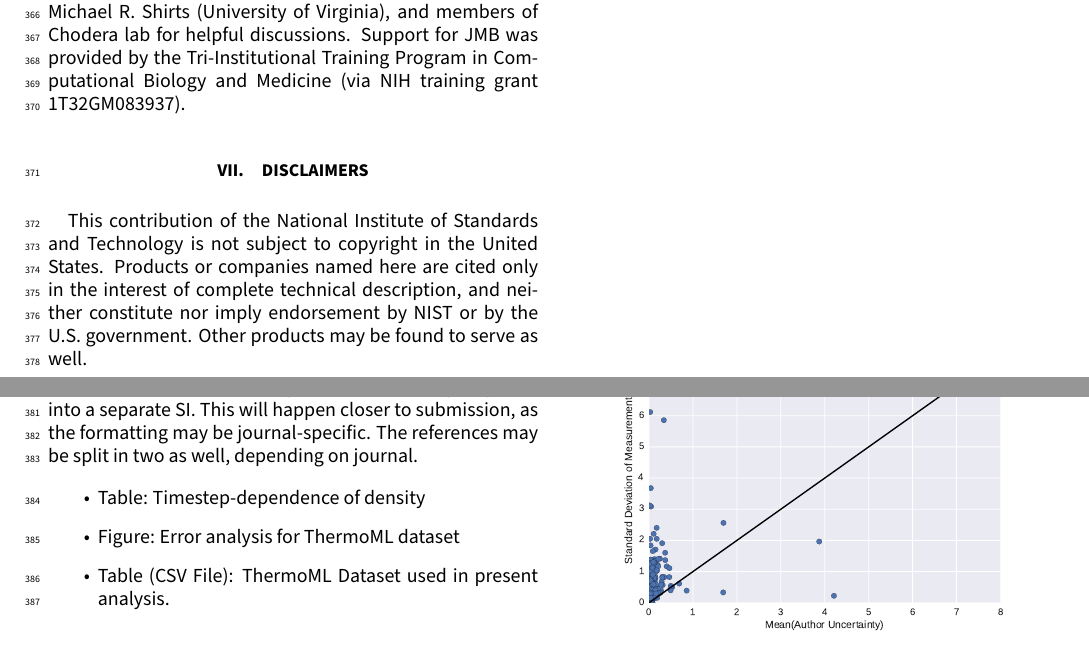
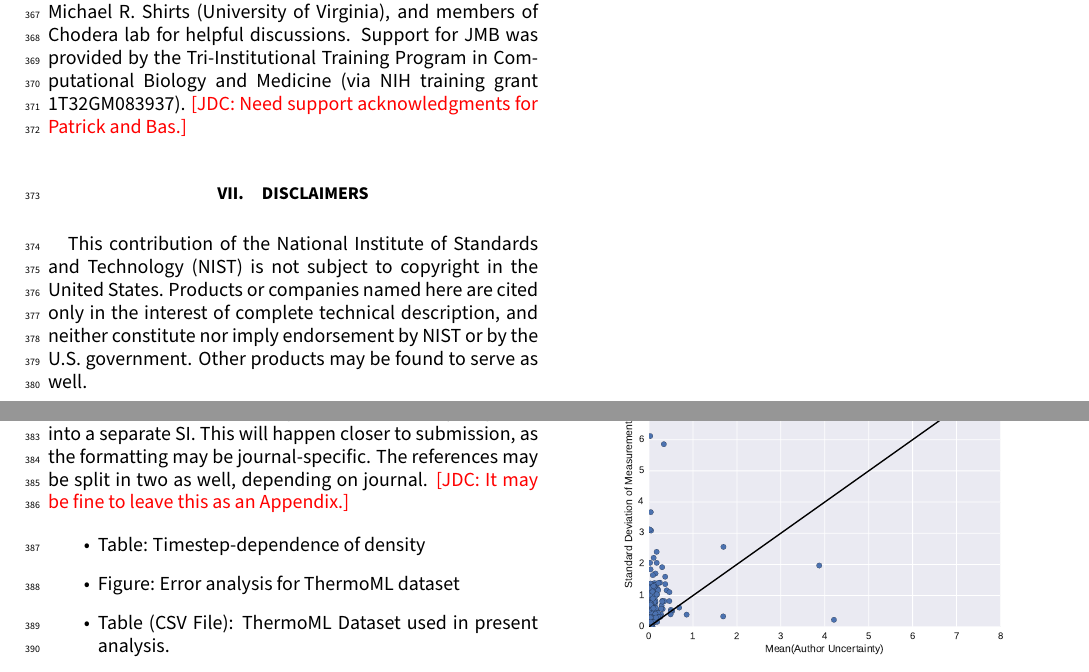
Before and after one commit to kkroenlein/LiquidBenchmark, a LaTeX paper (manuscript/benchmark.tex): two parts of pages 6 and 7 of 12, joined at a grey line, cut so that both start at the same text. Compiled offline with pdfLaTeX.

Commit message:
More edits.

```diff
--- a/manuscript/benchmark.tex
+++ b/manuscript/benchmark.tex
@@ -471,6 +471,7 @@ Instantaneous densities were stored every 250~fs, while trajectory snapshots wer
 
 We thank Vijay S.~Pande (Stanford University), Lee-Ping Wang (Stanford University), Peter Eastman (Stanford University), Robert McGibbon (Stanford University), Jason Swails (Rutgers University), David L.~Mobley (University of California, Irvine), Christopher I.~Bayly (OpenEye Software), Michael R. Shirts (University of Virginia), and members of Chodera lab for helpful discussions.
 Support for JMB was provided by the Tri-Institutional Training Program in Computational Biology and Medicine (via NIH training grant 1T32GM083937).
+{\color{red}[JDC: Need support acknowledgments for Patrick and Bas.]}
 
 %%%%%%%%%%%%%%%%%%%%%%%%%%%%%%%%%%%%%%%%%%%%%%%%%%%%%%%%%%%%%%%%%%%%%%%%%%%%%%%%
 % DISCLAIMERS
@@ -478,8 +479,9 @@ Support for JMB was provided by the Tri-Institutional Training Program in Comput
 
 \section{Disclaimers}
 
-This contribution of the National Institute of Standards and Technology is not subject to copyright in the United States.
-Products or companies named here are cited only in the interest of complete technical description, and neither constitute nor imply endorsement by NIST or by the U.S. government.  Other products may be found to serve as well.
+This contribution of the National Institute of Standards and Technology (NIST) is not subject to copyright in the United States.
+Products or companies named here are cited only in the interest of complete technical description, and neither constitute nor imply endorsement by NIST or by the U.S.~government.
+Other products may be found to serve as well.
 
 \clearpage
 
@@ -493,6 +495,7 @@ Products or companies named here are cited only in the interest of complete tech
 All information below this point will eventually be pulled into a separate SI.
 This will happen closer to submission, as the formatting may be journal-specific.
 The references may be split in two as well, depending on journal.
+{\color{red}[JDC: It may be fine to leave this as an Appendix.]}
 
 \begin{itemize}
  \item Table: Timestep-dependence of density
```
Also changed, not shown: manuscript/benchmark.pdf, manuscript/benchmark.tex (6 more changed lines).
